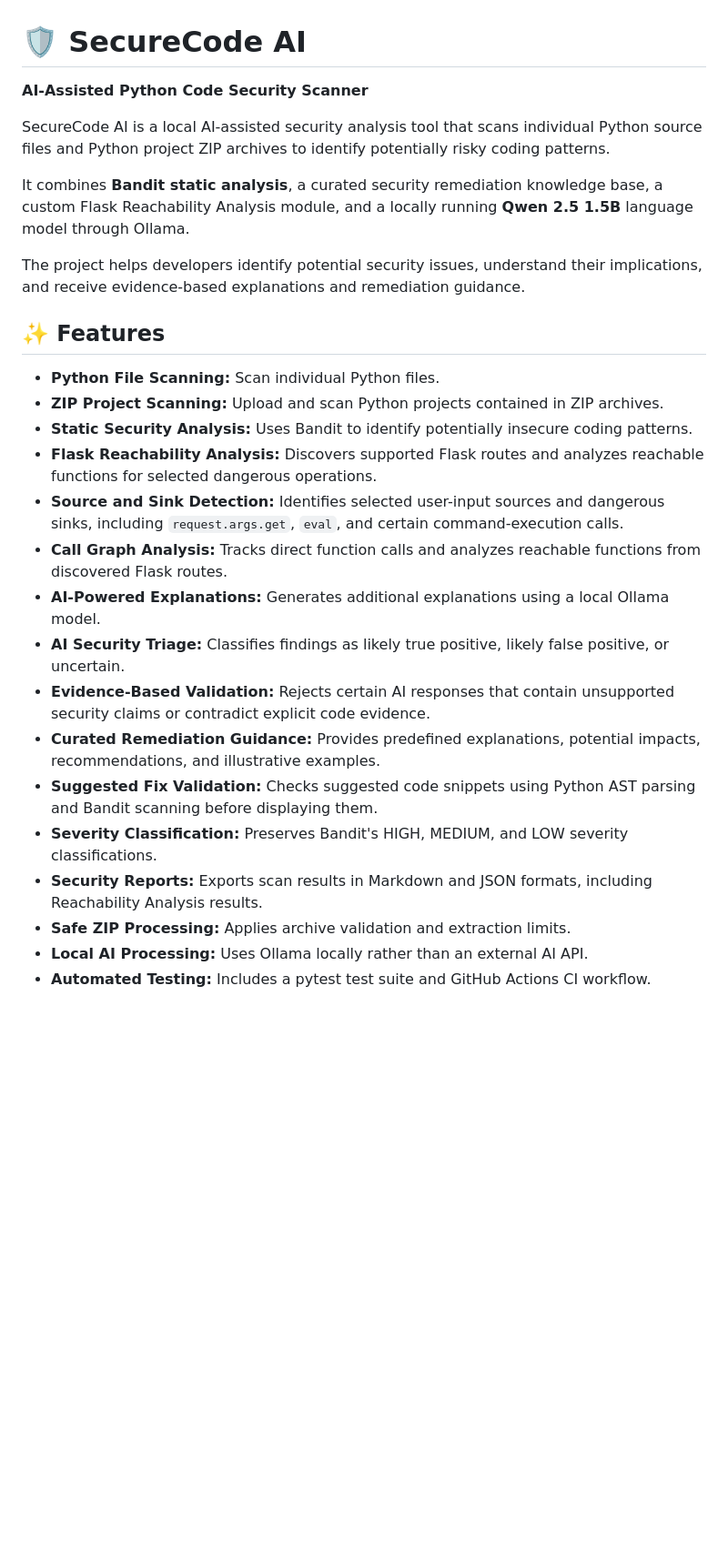
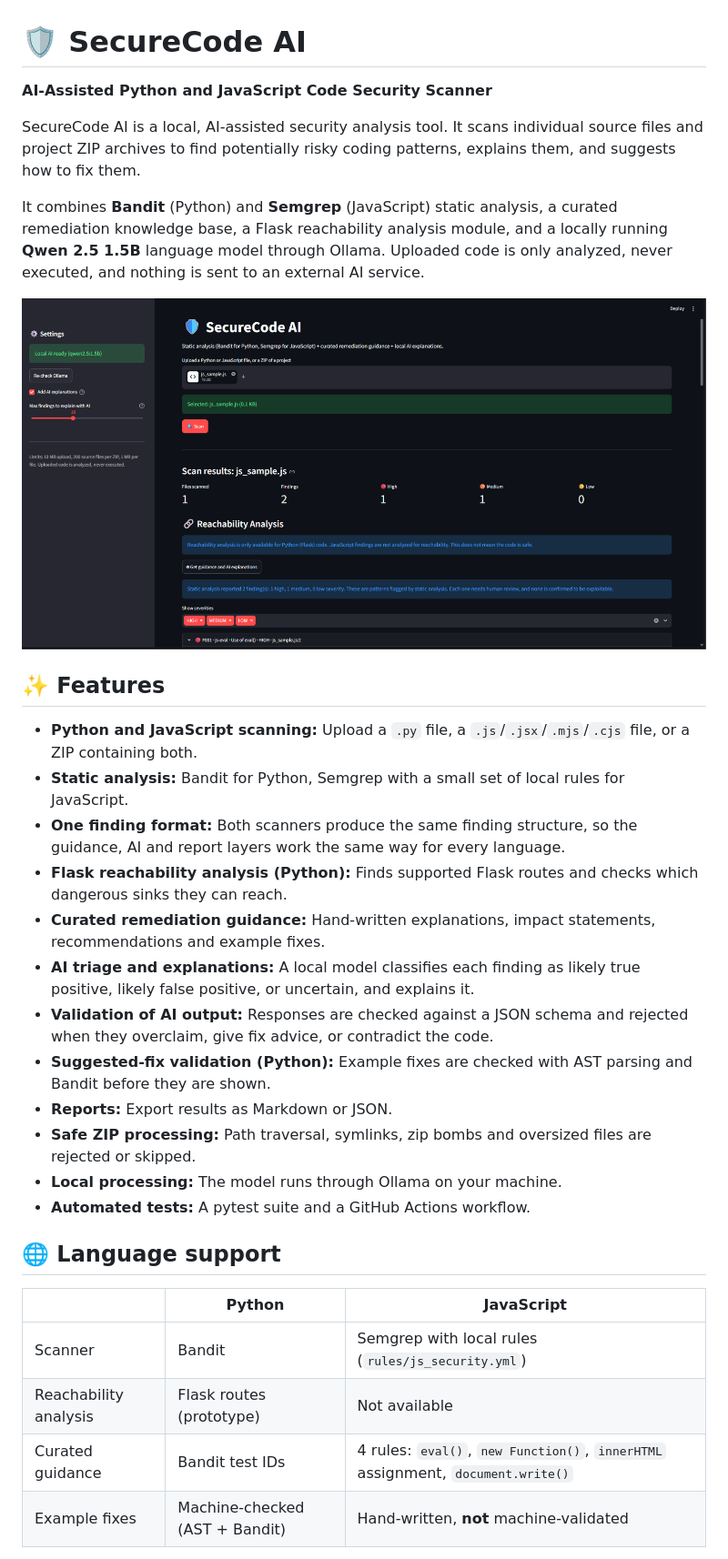
Before and after one commit to M4ryzs7/securecode-ai, a Markdown page: README.md, the part around one of its changes. Shown at 91% size. Drawn GitHub-style; pictures changed too: docs/scan-results.png (added); blank space fills up the shorter version.

```diff
--- a/README.md
+++ b/README.md
@@ -1,28 +1,34 @@
 # 🛡️ SecureCode AI
 
-**AI-Assisted Python Code Security Scanner**
+**AI-Assisted Python and JavaScript Code Security Scanner**
 
-SecureCode AI is a local AI-assisted security analysis tool that scans individual Python source files and Python project ZIP archives to identify potentially risky coding patterns.
+SecureCode AI is a local, AI-assisted security analysis tool. It scans individual source files and project ZIP archives to find potentially risky coding patterns, explains them, and suggests how to fix them.
 
-It combines **Bandit static analysis**, a curated security remediation knowledge base, a custom Flask Reachability Analysis module, and a locally running **Qwen 2.5 1.5B** language model through Ollama.
+It combines **Bandit** (Python) and **Semgrep** (JavaScript) static analysis, a curated remediation knowledge base, a Flask reachability analysis module, and a locally running **Qwen 2.5 1.5B** language model through Ollama. Uploaded code is only analyzed, never executed, and nothing is sent to an external AI service.
 
-The project helps developers identify potential security issues, understand their implications, and receive evidence-based explanations and remediation guidance.
+![Scan results](docs/scan-results.png)
 
 ## ✨ Features
 
-- **Python File Scanning:** Scan individual Python files.
-- **ZIP Project Scanning:** Upload and scan Python projects contained in ZIP archives.
-- **Static Security Analysis:** Uses Bandit to identify potentially insecure coding patterns.
-- **Flask Reachability Analysis:** Discovers supported Flask routes and analyzes reachable functions for selected dangerous operations.
-- **Source and Sink Detection:** Identifies selected user-input sources and dangerous sinks, including `request.args.get`, `eval`, and certain command-execution calls.
-- **Call Graph Analysis:** Tracks direct function calls and analyzes reachable functions from discovered Flask routes.
-- **AI-Powered Explanations:** Generates additional explanations using a local Ollama model.
-- **AI Security Triage:** Classifies findings as likely true positive, likely false positive, or uncertain.
-- **Evidence-Based Validation:** Rejects certain AI responses that contain unsupported security claims or contradict explicit code evidence.
-- **Curated Remediation Guidance:** Provides predefined explanations, potential impacts, recommendations, and illustrative examples.
-- **Suggested Fix Validation:** Checks suggested code snippets using Python AST parsing and Bandit scanning before displaying them.
-- **Severity Classification:** Preserves Bandit's HIGH, MEDIUM, and LOW severity classifications.
-- **Security Reports:** Exports scan results in Markdown and JSON formats, including Reachability Analysis results.
-- **Safe ZIP Processing:** Applies archive validation and extraction limits.
-- **Local AI Processing:** Uses Ollama locally rather than an external AI API.
-- **Automated Testing:** Includes a pytest test suite and GitHub Actions CI workflow.
+- **Python and JavaScript scanning:** Upload a `.py` file, a `.js`/`.jsx`/`.mjs`/`.cjs` file, or a ZIP containing both.
+- **Static analysis:** Bandit for Python, Semgrep with a small set of local rules for JavaScript.
+- **One finding format:** Both scanners produce the same finding structure, so the guidance, AI and report layers work the same way for every language.
+- **Flask reachability analysis (Python):** Finds supported Flask routes and checks which dangerous sinks they can reach.
+- **Curated remediation guidance:** Hand-written explanations, impact statements, recommendations and example fixes.
+- **AI triage and explanations:** A local model classifies each finding as likely true positive, likely false positive, or uncertain, and explains it.
+- **Validation of AI output:** Responses are checked against a JSON schema and rejected when they overclaim, give fix advice, or contradict the code.
+- **Suggested-fix validation (Python):** Example fixes are checked with AST parsing and Bandit before they are shown.
+- **Reports:** Export results as Markdown or JSON.
+- **Safe ZIP processing:** Path traversal, symlinks, zip bombs and oversized files are rejected or skipped.
+- **Local processing:** The model runs through Ollama on your machine.
+- **Automated tests:** A pytest suite and a GitHub Actions workflow.
+
+## 🌐 Language support
+
+| | Python | JavaScript |
+|---|---|---|
+| Scanner | Bandit | Semgrep with local rules (`rules/js_security.yml`) |
+| Reachability analysis | Flask routes (prototype) | Not available |
+| Curated guidance | Bandit test IDs | 4 rules: `eval()`, `new Function()`, `innerHTML` assignment, `document.write()` |
+| Example fixes | Machine-checked (AST + Bandit) | Hand-written, **not** machine-validated |
+
```
Also changed, not shown: other parts of README.md (+112 -181 lines), benchmark/README.md (added, +18 -0 lines), docs/ai-assessment.png (added), docs/guidance-fix.png (added), 7 other files.
